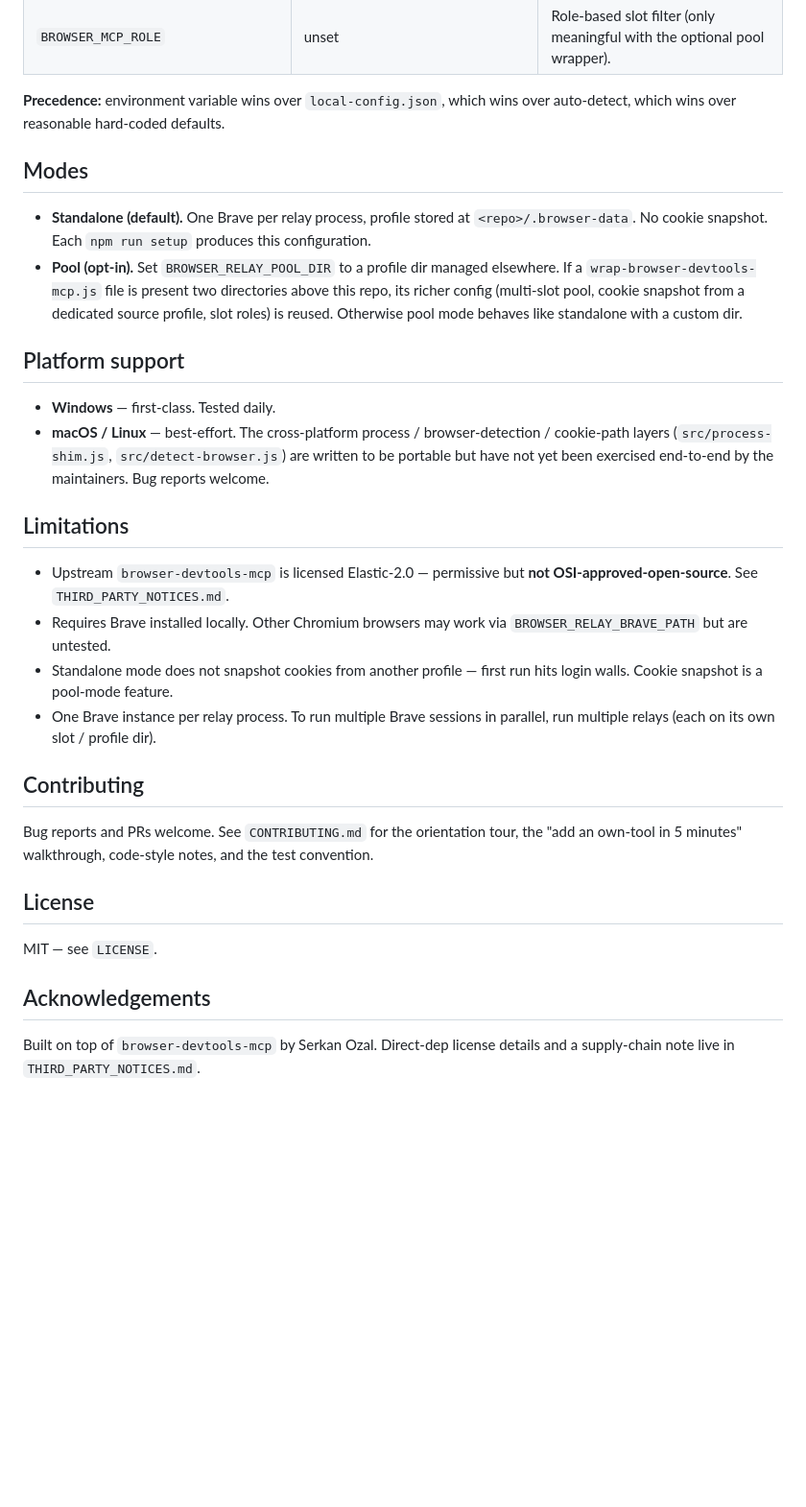
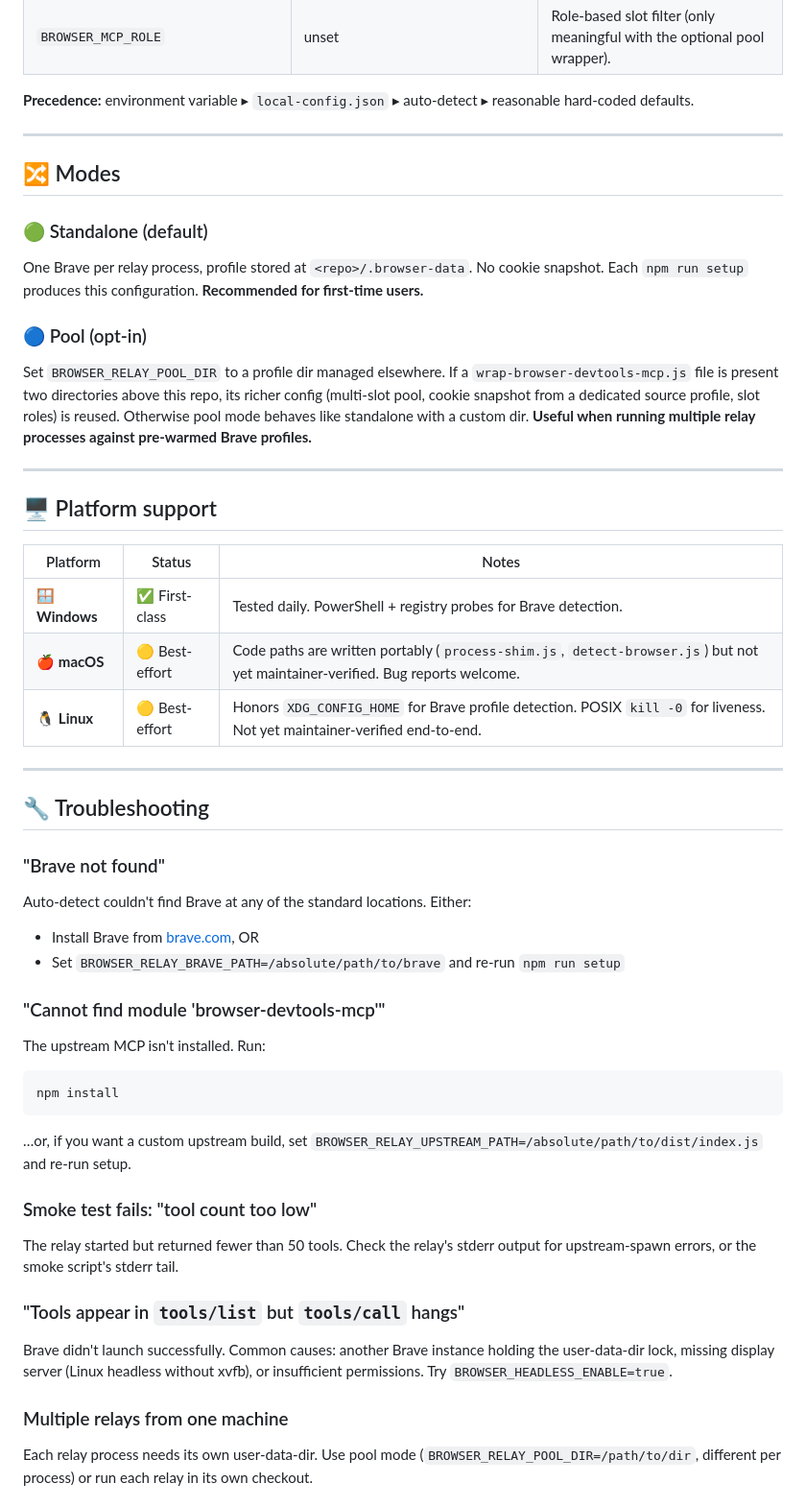
Before and after one commit to washedtl/browser-mcp-relay, a Markdown page: README.md, the part around one of its changes. Shown at 96% size. GitHub-like rendering; blank space fills up the shorter version.

````diff
--- a/README.md
+++ b/README.md
@@ -198,33 +312,60 @@ All paths the relay needs are auto-detected by default. Override them with these
 | `BROWSER_LOAD_EXTENSIONS` | unset | Path to an unpacked Chrome extension to load. |
 | `BROWSER_MCP_ROLE` | unset | Role-based slot filter (only meaningful with the optional pool wrapper). |
 
-**Precedence:** environment variable wins over `local-config.json`, which wins over auto-detect, which wins over reasonable hard-coded defaults.
+**Precedence:** environment variable ▸ `local-config.json` ▸ auto-detect ▸ reasonable hard-coded defaults.
 
-## Modes
+---
 
-- **Standalone (default).** One Brave per relay process, profile stored at `<repo>/.browser-data`. No cookie snapshot. Each `npm run setup` produces this configuration.
-- **Pool (opt-in).** Set `BROWSER_RELAY_POOL_DIR` to a profile dir managed elsewhere. If a `wrap-browser-devtools-mcp.js` file is present two directories above this repo, its richer config (multi-slot pool, cookie snapshot from a dedicated source profile, slot roles) is reused. Otherwise pool mode behaves like standalone with a custom dir.
+## 🔀 Modes
 
-## Platform support
+### 🟢 Standalone (default)
 
-- **Windows** — first-class. Tested daily.
-- **macOS / Linux** — best-effort. The cross-platform process / browser-detection / cookie-path layers (`src/process-shim.js`, `src/detect-browser.js`) are written to be portable but have not yet been exercised end-to-end by the maintainers. Bug reports welcome.
+One Brave per relay process, profile stored at `<repo>/.browser-data`. No cookie snapshot. Each `npm run setup` produces this configuration. **Recommended for first-time users.**
 
-## Limitations
+### 🔵 Pool (opt-in)
 
-- Upstream `browser-devtools-mcp` is licensed Elastic-2.0 — permissive but **not OSI-approved-open-source**. See `THIRD_PARTY_NOTICES.md`.
-- Requires Brave installed locally. Other Chromium browsers may work via `BROWSER_RELAY_BRAVE_PATH` but are untested.
-- Standalone mode does not snapshot cookies from another profile — first run hits login walls. Cookie snapshot is a pool-mode feature.
-- One Brave instance per relay process. To run multiple Brave sessions in parallel, run multiple relays (each on its own slot / profile dir).
+Set `BROWSER_RELAY_POOL_DIR` to a profile dir managed elsewhere. If a `wrap-browser-devtools-mcp.js` file is present two directories above this repo, its richer config (multi-slot pool, cookie snapshot from a dedicated source profile, slot roles) is reused. Otherwise pool mode behaves like standalone with a custom dir. **Useful when running multiple relay processes against pre-warmed Brave profiles.**
 
-## Contributing
+---
 
-Bug reports and PRs welcome. See `CONTRIBUTING.md` for the orientation tour, the "add an own-tool in 5 minutes" walkthrough, code-style notes, and the test convention.
+## 🖥️ Platform support
 
-## License
+| Platform | Status | Notes |
+|---|---|---|
+| 🪟 **Windows** | ✅ First-class | Tested daily. PowerShell + registry probes for Brave detection. |
+| 🍎 **macOS** | 🟡 Best-effort | Code paths are written portably (`process-shim.js`, `detect-browser.js`) but not yet maintainer-verified. Bug reports welcome. |
+| 🐧 **Linux** | 🟡 Best-effort | Honors `XDG_CONFIG_HOME` for Brave profile detection. POSIX `kill -0` for liveness. Not yet maintainer-verified end-to-end. |
 
-MIT — see `LICENSE`.
+---
 
-## Acknowledgements
+## 🔧 Troubleshooting
 
-Built on top of `browser-devtools-mcp` by Serkan Ozal. Direct-dep license details and a supply-chain note live in `THIRD_PARTY_NOTICES.md`.
+### "Brave not found"
+
+Auto-detect couldn't find Brave at any of the standard locations. Either:
+
+- Install Brave from [brave.com](https://brave.com/), OR
+- Set `BROWSER_RELAY_BRAVE_PATH=/absolute/path/to/brave` and re-run `npm run setup`
+
+### "Cannot find module 'browser-devtools-mcp'"
+
+The upstream MCP isn't installed. Run:
+
+```bash
+npm install
+```
+
+…or, if you want a custom upstream build, set `BROWSER_RELAY_UPSTREAM_PATH=/absolute/path/to/dist/index.js` and re-run setup.
+
+### Smoke test fails: "tool count too low"
+
+The relay started but returned fewer than 50 tools. Check the relay's stderr output for upstream-spawn errors, or the smoke script's stderr tail.
+
+### "Tools appear in `tools/list` but `tools/call` hangs"
+
+Brave didn't launch successfully. Common causes: another Brave instance holding the user-data-dir lock, missing display server (Linux headless without xvfb), or insufficient permissions. Try `BROWSER_HEADLESS_ENABLE=true`.
+
+### Multiple relays from one machine
+
+Each relay process needs its own user-data-dir. Use pool mode (`BROWSER_RELAY_POOL_DIR=/path/to/dir`, different per process) or run each relay in its own checkout.
+
````
Also changed, not shown: other parts of README.md (+223 -65 lines).
